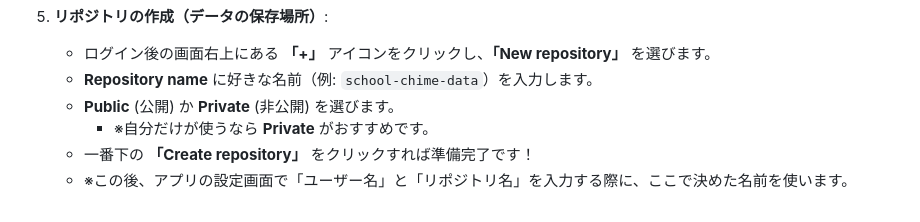
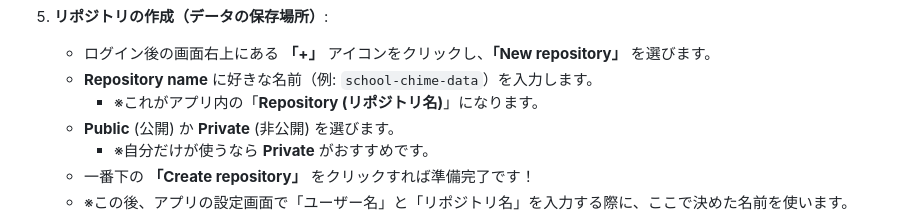
Before and after one commit to AfterEffects-OK/SchoolChimeScheduler, a Markdown page: README.md, the part around the change. GitHub-like rendering.

```diff
--- a/README.md
+++ b/README.md
@@ -184,6 +184,7 @@ GitHubの画面は英語ですが、以下の手順通りに進めれば迷わ
 5.  **リポジトリの作成（データの保存場所）**:
     *   ログイン後の画面右上にある **「+」** アイコンをクリックし、**「New repository」** を選びます。
     *   **Repository name** に好きな名前（例: `school-chime-data`）を入力します。
+        *   ※これがアプリ内の「**Repository (リポジトリ名)**」になります。
     *   **Public** (公開) か **Private** (非公開) を選びます。
         *   ※自分だけが使うなら **Private** がおすすめです。
     *   一番下の **「Create repository」** をクリックすれば準備完了です！
```
